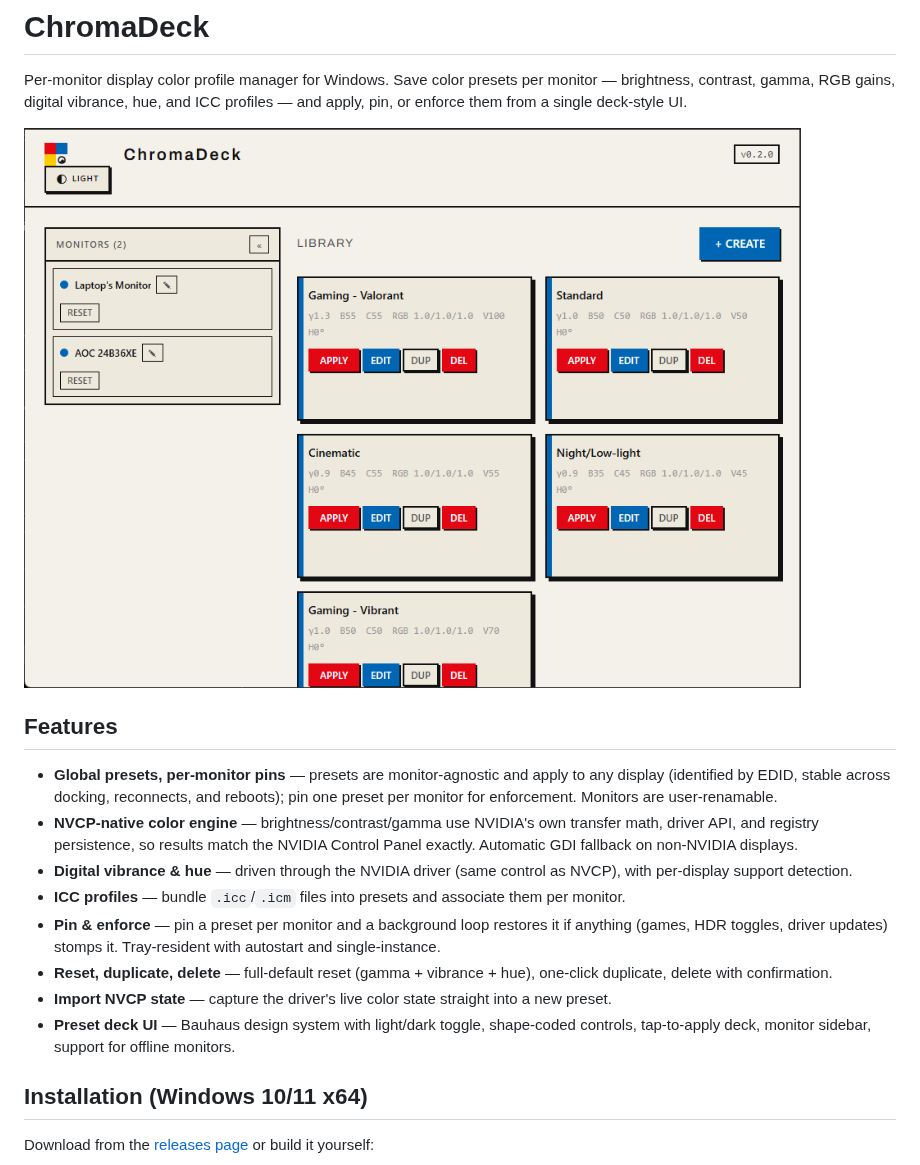
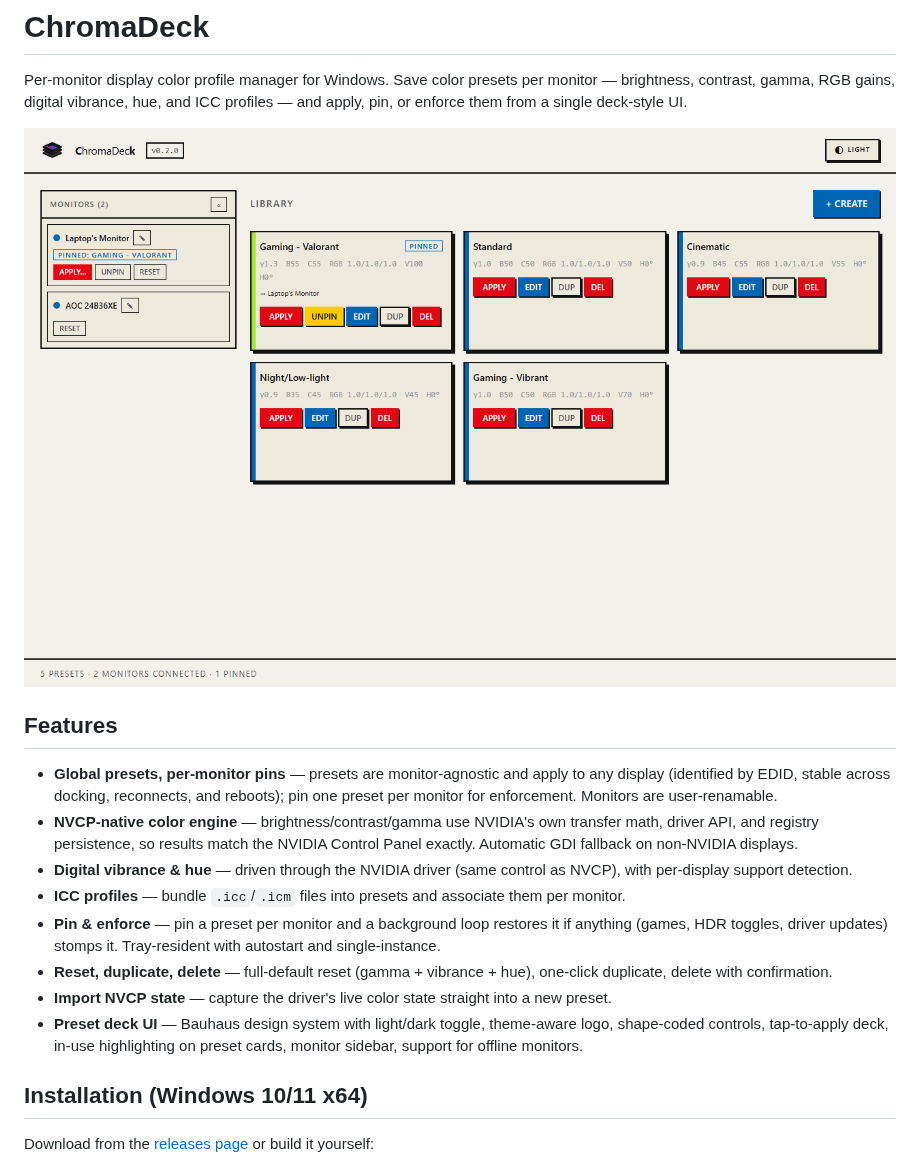
Before and after one commit to miiidev/ChromaDeck, a Markdown page: README.md, the part around the change. Drawn GitHub-style; pictures changed too: docs/screenshots/editor-bauhaus.png (deleted), docs/screenshots/library.png (added).

Commit message:
feat: theme-aware logo, single-row header, in-use card rail

```diff
--- a/README.md
+++ b/README.md
@@ -2,7 +2,7 @@
 
 Per-monitor display color profile manager for Windows. Save color presets per monitor — brightness, contrast, gamma, RGB gains, digital vibrance, hue, and ICC profiles — and apply, pin, or enforce them from a single deck-style UI.
 
-![Preset editor](docs/screenshots/editor-bauhaus.png)
+![Preset library](docs/screenshots/library.png)
 
 ## Features
 
@@ -13,7 +13,7 @@ Per-monitor display color profile manager for Windows. Save color presets per mo
 - **Pin & enforce** — pin a preset per monitor and a background loop restores it if anything (games, HDR toggles, driver updates) stomps it. Tray-resident with autostart and single-instance.
 - **Reset, duplicate, delete** — full-default reset (gamma + vibrance + hue), one-click duplicate, delete with confirmation.
 - **Import NVCP state** — capture the driver's live color state straight into a new preset.
-- **Preset deck UI** — Bauhaus design system with light/dark toggle, shape-coded controls, tap-to-apply deck, monitor sidebar, support for offline monitors.
+- **Preset deck UI** — Bauhaus design system with light/dark toggle, theme-aware logo, shape-coded controls, tap-to-apply deck, in-use highlighting on preset cards, monitor sidebar, support for offline monitors.
 
 ## Installation (Windows 10/11 x64)
 
```
Also changed, not shown: DESIGN.md (+15 -2 lines), src/assets/logo-lockup-dm.png (added), src/assets/logo-lockup-lm.png (added), 7 other files.
